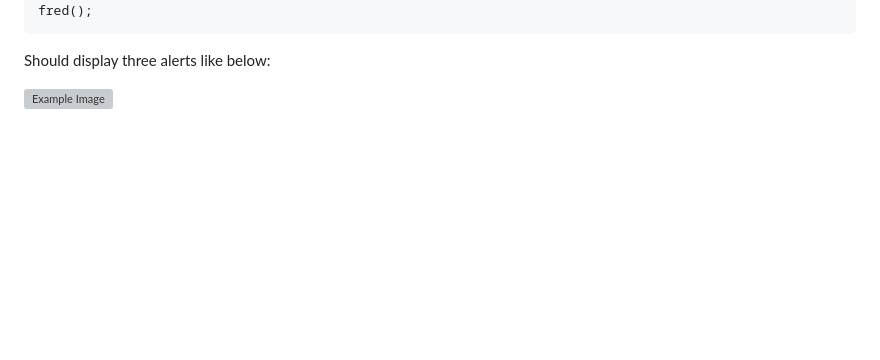
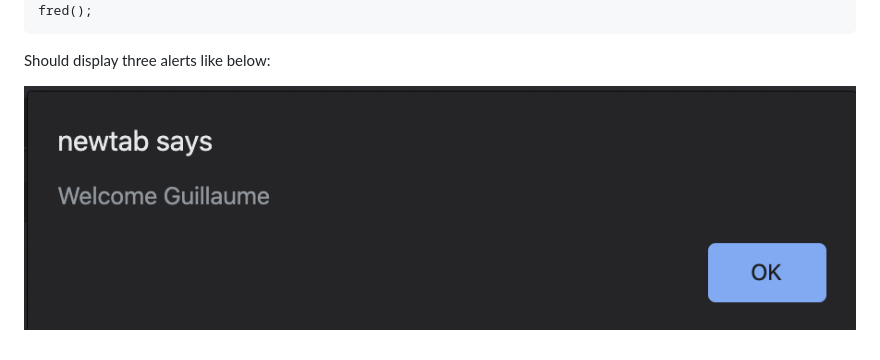
Before and after one commit to Masaku12/alx_javascript, a Markdown page: Javascript_advanced/README.md, the part around the change. GitHub-like rendering; blank space fills up the shorter version; grey boxes are pictures that could not be loaded.

```diff
--- a/Javascript_advanced/README.md
+++ b/Javascript_advanced/README.md
@@ -110,4 +110,4 @@ fred();
 
 Should display three alerts like below:
 
-![Example Image](image.png)
+![Example Image](images/image.png)
```
